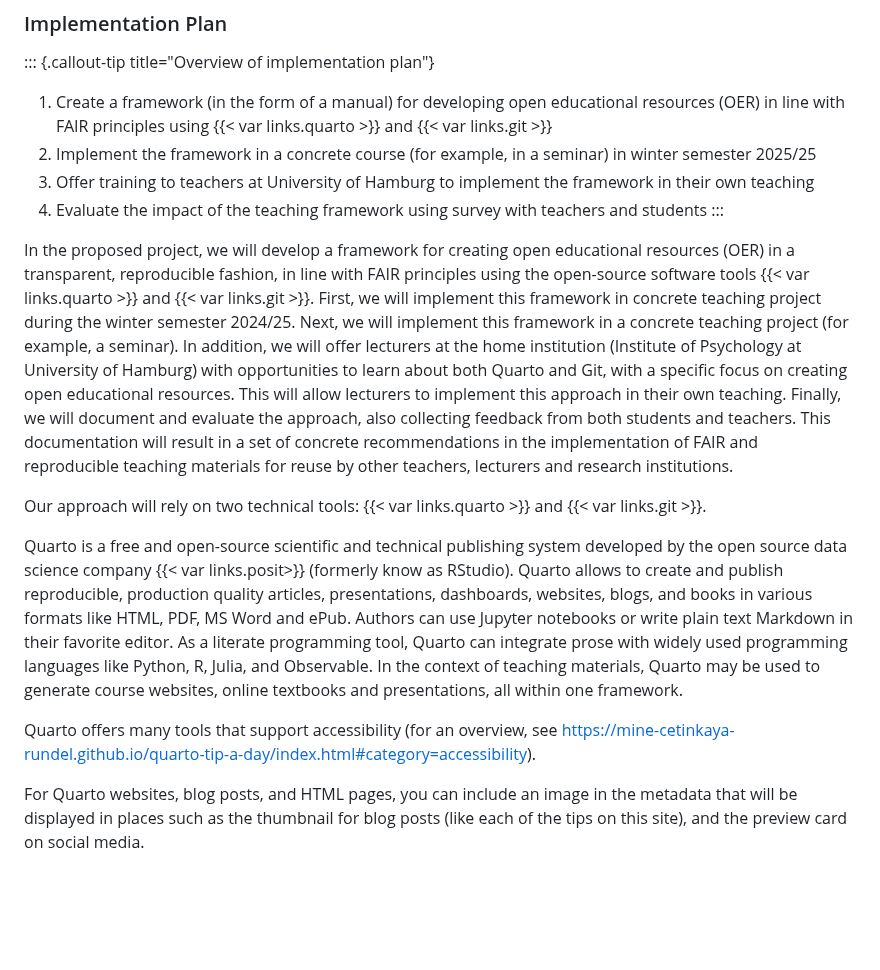
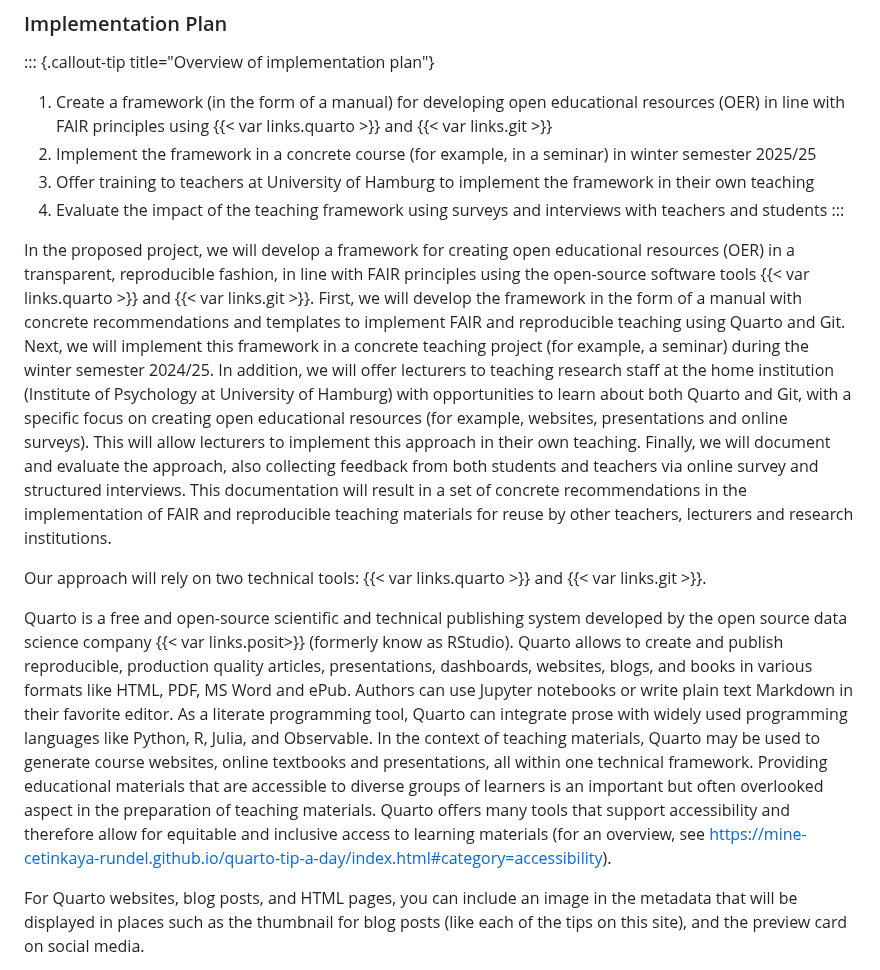
Before and after one commit to lnnrtwttkhn/fair-teaching-proposal, a Markdown page: _project-description.md, the part around the change. GitHub-like rendering; blank space fills up the shorter version.

Commit message:
update implementation

```diff
--- a/_project-description.md
+++ b/_project-description.md
@@ -31,15 +31,15 @@ The goal of this project is to develop a concrete approach to implement the deve
 1. Create a framework (in the form of a manual) for developing open educational resources (OER) in line with FAIR principles using {{< var links.quarto >}} and {{< var links.git >}}
 1. Implement the framework in a concrete course (for example, in a seminar) in winter semester 2025/25
 1. Offer training to teachers at University of Hamburg to implement the framework in their own teaching
-1. Evaluate the impact of the teaching framework using survey with teachers and students
+1. Evaluate the impact of the teaching framework using surveys and interviews with teachers and students
 :::
 
 In the proposed project, we will develop a framework for creating open educational resources (OER) in a transparent, reproducible fashion, in line with FAIR principles using the open-source software tools {{< var links.quarto >}} and {{< var links.git >}}.
-First, we will implement this framework in concrete teaching project during the winter semester 2024/25.
-Next, we will implement this framework in a concrete teaching project (for example, a seminar).
-In addition, we will offer lecturers at the home institution (Institute of Psychology at University of Hamburg) with opportunities to learn about both Quarto and Git, with a specific focus on creating open educational resources.
+First, we will develop the framework in the form of a manual with concrete recommendations and templates to implement FAIR and reproducible teaching using Quarto and Git.
+Next, we will implement this framework in a concrete teaching project (for example, a seminar) during the winter semester 2024/25.
+In addition, we will offer lecturers to teaching research staff at the home institution (Institute of Psychology at University of Hamburg) with opportunities to learn about both Quarto and Git, with a specific focus on creating open educational resources (for example, websites, presentations and online surveys).
 This will allow lecturers to implement this approach in their own teaching.
-Finally, we will document and evaluate the approach, also collecting feedback from both students and teachers.
+Finally, we will document and evaluate the approach, also collecting feedback from both students and teachers via online survey and structured interviews.
 This documentation will result in a set of concrete recommendations in the implementation of FAIR and reproducible teaching materials for reuse by other teachers, lecturers and research institutions.
 
 Our approach will rely on two technical tools: {{< var links.quarto >}} and {{< var links.git >}}.
@@ -48,11 +48,9 @@ Quarto is a free and open-source scientific and technical publishing system deve
 Quarto allows to create and publish reproducible, production quality articles, presentations, dashboards, websites, blogs, and books in various formats like HTML, PDF, MS Word and ePub.
 Authors can use Jupyter notebooks or write plain text Markdown in their favorite editor.
 As a literate programming tool, Quarto can integrate prose with widely used programming languages like Python, R, Julia, and Observable.
-In the context of teaching materials, Quarto may be used to generate course websites, online textbooks and presentations, all within one framework.
-
-
-
-Quarto offers many tools that support accessibility (for an overview, see https://mine-cetinkaya-rundel.github.io/quarto-tip-a-day/index.html#category=accessibility).
+In the context of teaching materials, Quarto may be used to generate course websites, online textbooks and presentations, all within one technical framework.
+Providing educational materials that are accessible to diverse groups of learners is an important but often overlooked aspect in the preparation of teaching materials.
+Quarto offers many tools that support accessibility and therefore allow for equitable and inclusive access to learning materials (for an overview, see https://mine-cetinkaya-rundel.github.io/quarto-tip-a-day/index.html#category=accessibility).
 
 For Quarto websites, blog posts, and HTML pages, you can include an image in the metadata that will be displayed in places such as the thumbnail for blog posts (like each of the tips on this site), and the preview card on social media.
 
```
